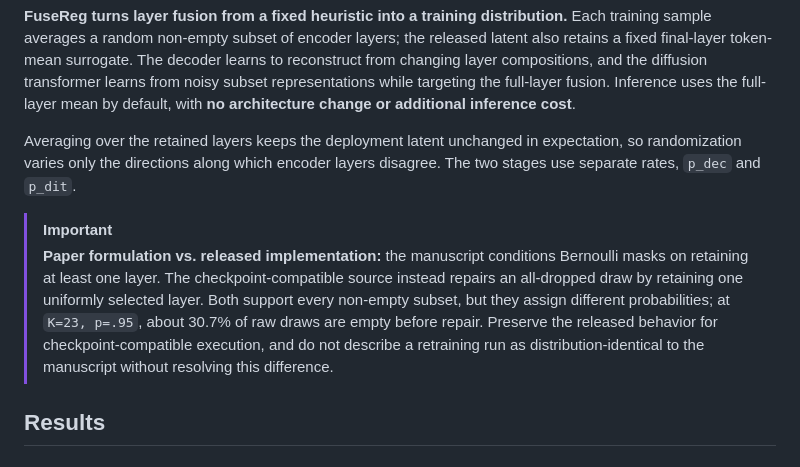
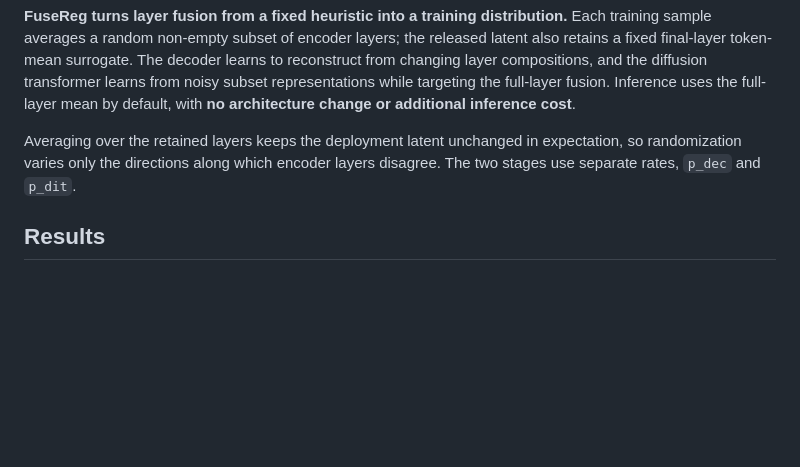
Before and after one commit to Hongyang-Du/FuseReg, a Markdown page: README.md, the part around the change. Rendered like a GitHub page; blank space fills up the shorter version.

```diff
--- a/README.md
+++ b/README.md
@@ -35,9 +35,6 @@ Representation autoencoders such as RAEv2 ask one fused latent to serve two diff
 **FuseReg turns layer fusion from a fixed heuristic into a training distribution.** Each training sample averages a random non-empty subset of encoder layers; the released latent also retains a fixed final-layer token-mean surrogate. The decoder learns to reconstruct from changing layer compositions, and the diffusion transformer learns from noisy subset representations while targeting the full-layer fusion. Inference uses the full-layer mean by default, with **no architecture change or additional inference cost**.
 
 Averaging over the retained layers keeps the deployment latent unchanged in expectation, so randomization varies only the directions along which encoder layers disagree. The two stages use separate rates, `p_dec` and `p_dit`.
-
-> [!IMPORTANT]
-> **Paper formulation vs. released implementation:** the manuscript conditions Bernoulli masks on retaining at least one layer. The checkpoint-compatible source instead repairs an all-dropped draw by retaining one uniformly selected layer. Both support every non-empty subset, but they assign different probabilities; at `K=23, p=.95`, about 30.7% of raw draws are empty before repair. Preserve the released behavior for checkpoint-compatible execution, and do not describe a retraining run as distribution-identical to the manuscript without resolving this difference.
 
 ## Results
 
```
